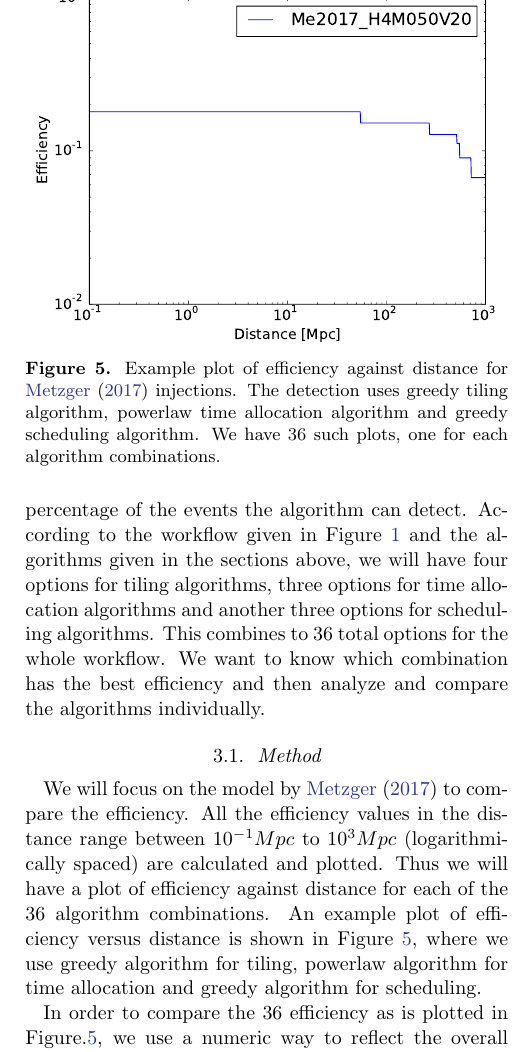
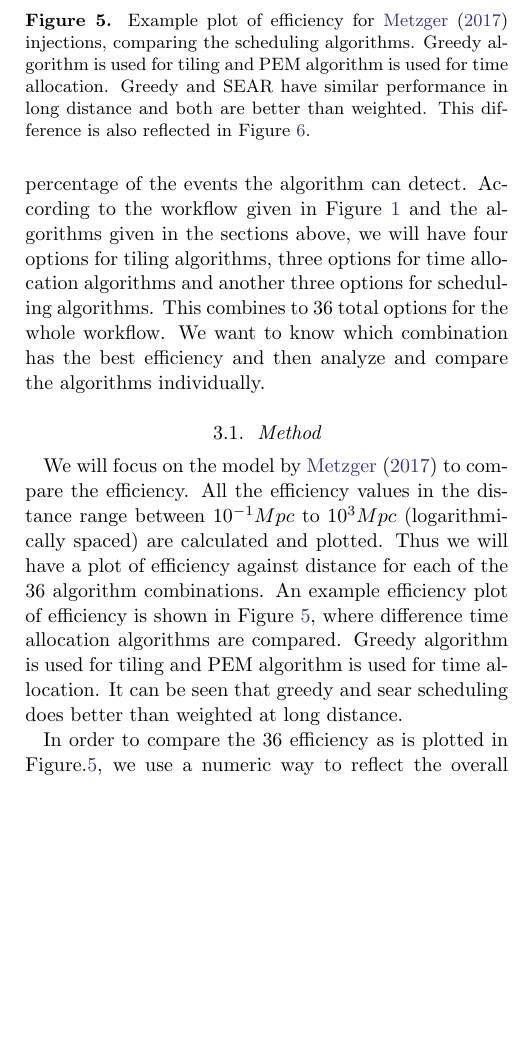
Before and after one commit to skyportal/gwemopt, a LaTeX paper (doc/doc/gwemopt.tex): part of one column of page 9 of 12, cut at the place of the change, the shorter picture padded with empty space. The pictures show the PDF file doc/doc/gwemopt.pdf that the author committed with the source.

Commit message:
update figure 4 and figure 5

```diff
--- a/doc/doc/gwemopt.tex
+++ b/doc/doc/gwemopt.tex
@@ -354,10 +354,10 @@ In Eq.\ref{eqn:pem_const}, $T_0$ is the time to adjust the telescope before each
 \end{enumerate}
 \begin{figure*}
     \centering
-    \includegraphics[width=3in]{timealloc_pem}
-    \includegraphics[width=3in]{timealloc_powerlaw}
-    \includegraphics[width=3in]{timealloc_waw}
-    \caption{Example outputs of different time allocation algorithms. On the top left is the tiles coverage with the PEM algorithm. On the top right is the tiles coverage with the Powerlaw algorithm. On the bottom is the tiles coverage with the WAW algorithm.}
+    \includegraphics[width=3in]{plots/coverage_pem.pdf}
+    \includegraphics[width=3in]{plots/coverage_powerlaw.pdf}
+    \includegraphics[width=3in]{plots/coverage_waw.pdf}
+    \caption{Example outputs of different time allocation algorithms. On the top left is the tiles coverage with the PEM algorithm. On the top right is the tiles coverage with the Powerlaw algorithm. On the bottom is the tiles coverage with the WAW algorithm. All of them use MOC tiling and greedy scheduling.}
     \label{fig:timealloc}
 \end{figure*}
 
@@ -436,12 +436,12 @@ We simulate the transients at a variety of location and distances consistent wit
 \label{sec:performance}
 In this section, we compare the efficiency of the algorithms based on simulated information about what percentage of the events the algorithm can detect. According to the workflow given in Figure~\ref{fig:flowchart} and the algorithms given in the sections above, we will have four options for tiling algorithms, three options for time allocation algorithms and another three options for scheduling algorithms. This combines to 36 total options for the whole workflow. We want to know which combination has the best efficiency and then analyze and compare the algorithms individually.
 \subsection{Method}
-We will focus on the model by \cite{Me2017} to compare the efficiency. All the efficiency values in the distance range between $10^{-1} Mpc$ to $10^3 Mpc$ (logarithmically spaced) are calculated and plotted. Thus we will have a plot of efficiency against distance for each of the 36 algorithm combinations. An example plot of efficiency versus distance is shown in Figure~\ref{fig:eff_ex}, where we use greedy algorithm for tiling, powerlaw algorithm for time allocation and greedy algorithm for scheduling.
+We will focus on the model by \cite{Me2017} to compare the efficiency. All the efficiency values in the distance range between $10^{-1} Mpc$ to $10^3 Mpc$ (logarithmically spaced) are calculated and plotted. Thus we will have a plot of efficiency against distance for each of the 36 algorithm combinations. An example efficiency plot of efficiency is shown in Figure~\ref{fig:eff_ex}, where difference time allocation algorithms are compared. Greedy algorithm is used for tiling and PEM algorithm is used for time allocation. It can be seen that greedy and sear scheduling does better than weighted at long distance.
 
 \begin{figure}[t]
 \centering
-\includegraphics[width=0.5\textwidth]{plots/eff_ex.pdf}
-\caption{Example plot of efficiency against distance for \cite{Me2017} injections. The detection uses greedy tiling algorithm, powerlaw time allocation algorithm and greedy scheduling algorithm. We have 36 such plots, one for each algorithm combinations.}
+\includegraphics[width=0.5\textwidth]{plots/eff_ex.png}
+\caption{Example plot of efficiency for \cite{Me2017} injections, comparing the scheduling algorithms. Greedy algorithm is used for tiling and PEM algorithm is used for time allocation. Greedy and SEAR have similar performance in long distance and both are better than weighted. This difference is also reflected in Figure~\ref{fig:eff_metric}.}
 \label{fig:eff_ex}
 \end{figure}
 In order to compare the 36 efficiency as is plotted in Figure.\ref{fig:eff_ex}, we use a numeric way to reflect the overall performance of the algorithms based on the efficiency for each distance in the range of $10^{-1} Mpc$ to $10^3 Mpc$. Thus, we come to a metric that reflects what percentage of events that can be detected in a spherical volume of radius $10^3 Mpc$. The events are evenly distributed in the volume. Suppose the event density per volume is $\rho$ and the distance is $r$. Sampling a distance at $d$ corresponds to a shell with volume $4 \pi r^2 dr$. Assuming that the density is $\rho$, then the total events on that shell is $4 \pi \rho r^2 dr$. Thus, if the efficiency is $e$, the expected number of detected events on the shell will be $4 \pi \rho r^2 e dr$. From this we can see that the efficiency at $r$ is weighted by $r^2$. If we treat the efficiency at each distance as an individual sample, a weighted average on the squared radius will then be a good metric of the overall efficiency that reflects how well the algorithm detects events uniformly distributed in a volume of $10^3 Mpc$. A consequence of this metric is that the weight of $r^2$ makes the long range efficiency more important than short range efficiency. An algorithm that performs well at further distances would be better than an algorithm does better at short distances but whose performance deteriorates quickly as the distance increases.
```
Also changed, not shown: doc/doc/gwemopt.pdf, doc/doc/plots/coverage_pem.pdf (added), doc/doc/plots/coverage_powerlaw.pdf (added), doc/doc/plots/coverage_waw.pdf (added), doc/doc/plots/eff_ex.pdf (deleted), doc/doc/plots/eff_ex.png (added), doc/doc/plots/timealloc_pem.pdf (deleted), doc/doc/plots/timealloc_powerlaw.pdf (deleted), doc/doc/plots/timealloc_waw.pdf (deleted), 1 other file.
